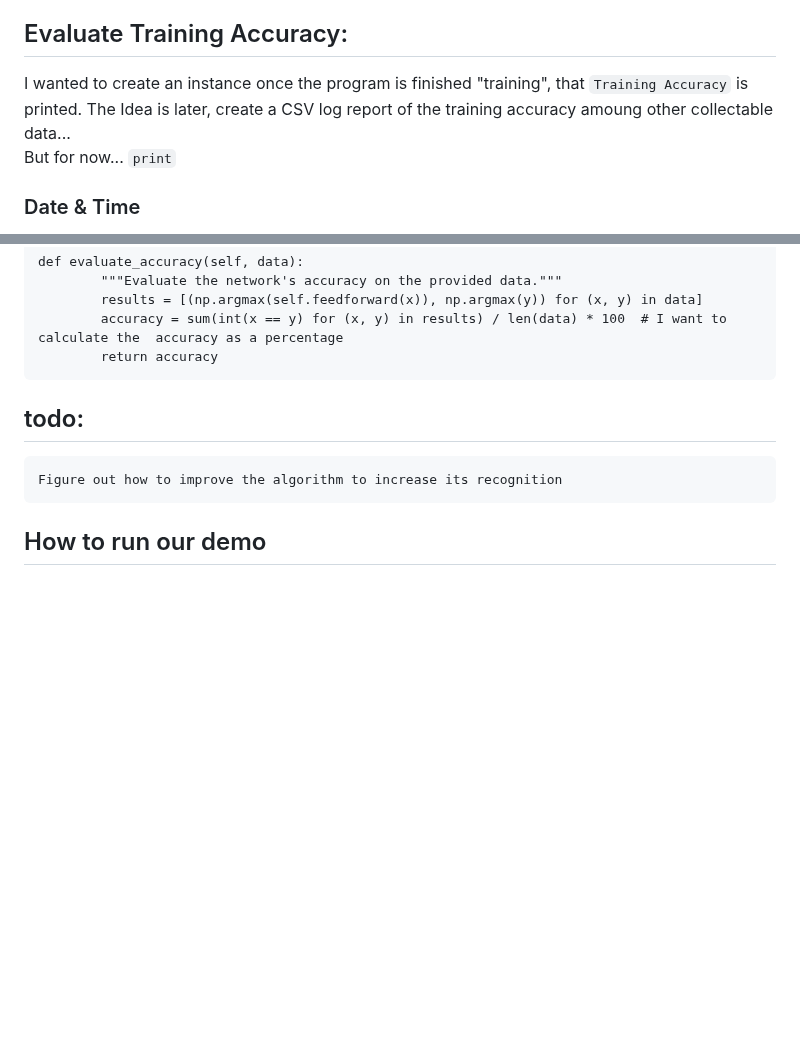
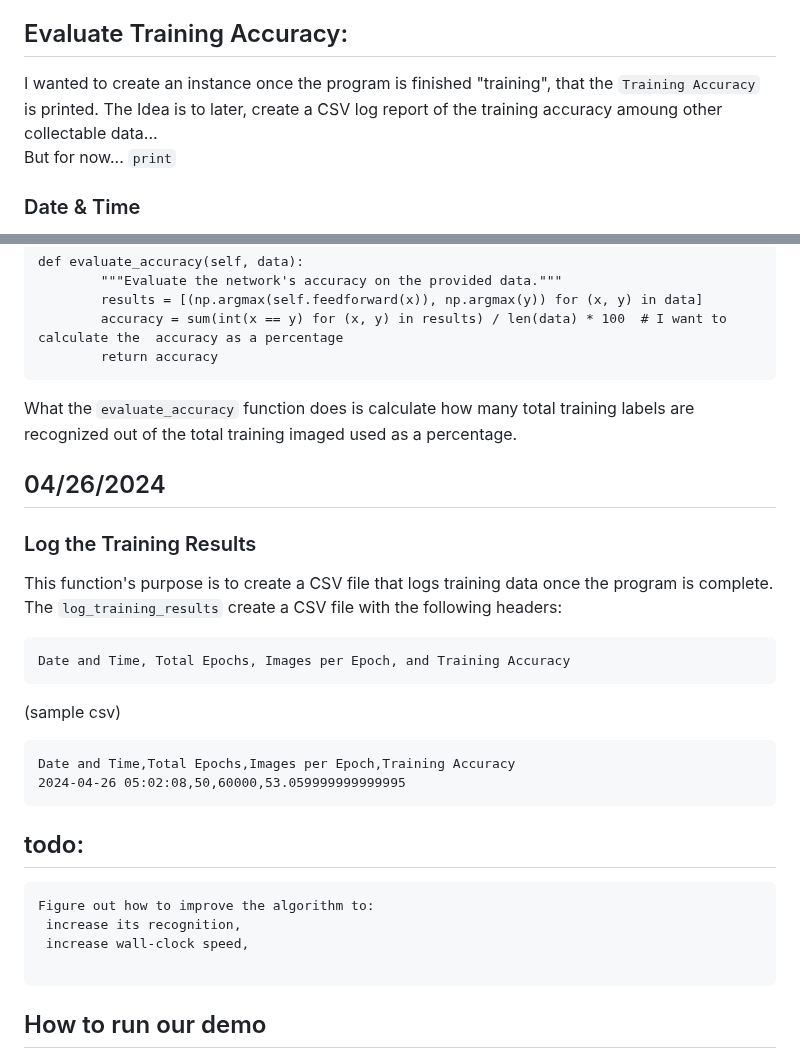
Before and after one commit to nathanMcL/Student.Originated.Software, a Markdown page: Ai_SelfHosting/README.md, 2 parts joined by grey strips. Rendered like a GitHub page; blank space fills up the shorter version.

````diff
--- a/Ai_SelfHosting/README.md
+++ b/Ai_SelfHosting/README.md
@@ -94,7 +94,7 @@ Implementing the dropout function helps by the training of mulitple neural netwo
 So... while the program is "training", ```dropout``` is not applied, the neurons are not dropped, and the full capabilities of the trained network are utilized. This helps the network make the most accurate predictions possible with the learned weight and biases.<br>
 
 ## Evaluate Training Accuracy:<br>
-I wanted to create an instance once the program is finished "training", that ```Training Accuracy``` is printed. The Idea is later, create a CSV log report of the training accuracy amoung other collectable data...<br>
+I wanted to create an instance once the program is finished "training", that the ```Training Accuracy``` is printed. The Idea is to later, create a CSV log report of the training accuracy amoung other collectable data...<br>
 But for now... ```print```<br>
 ### Date & Time <br>
 04/25/24 0935 <br>
@@ -111,11 +111,32 @@ def evaluate_accuracy(self, data):
         accuracy = sum(int(x == y) for (x, y) in results) / len(data) * 100  # I want to calculate the  accuracy as a percentage
         return accuracy
 ```
+What the ```evaluate_accuracy``` function does is calculate how many total training labels are recognized out of the total training imaged used as a percentage.<br>
+
+
+## 04/26/2024
+### Log the Training Results
+
+This function's purpose is to create a CSV file that logs training data once the program is complete.<br>
+The ```log_training_results``` create a CSV file with the following headers: <br>
+```
+Date and Time, Total Epochs, Images per Epoch, and Training Accuracy
+```
+(sample csv)<br>
+```
+Date and Time,Total Epochs,Images per Epoch,Training Accuracy
+2024-04-26 05:02:08,50,60000,53.059999999999995
+```
+
+
 
 ## todo:
 
 ```
-Figure out how to improve the algorithm to increase its recognition
+Figure out how to improve the algorithm to:
+ increase its recognition,
+ increase wall-clock speed,
+
 ```
 
 
````
